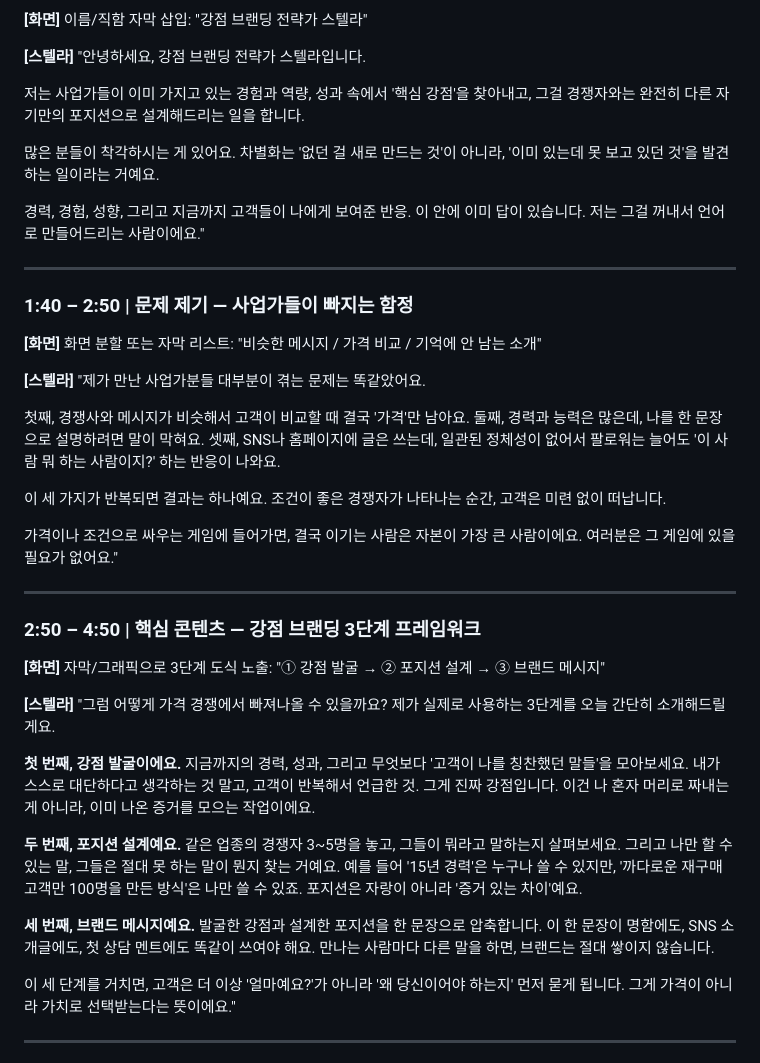
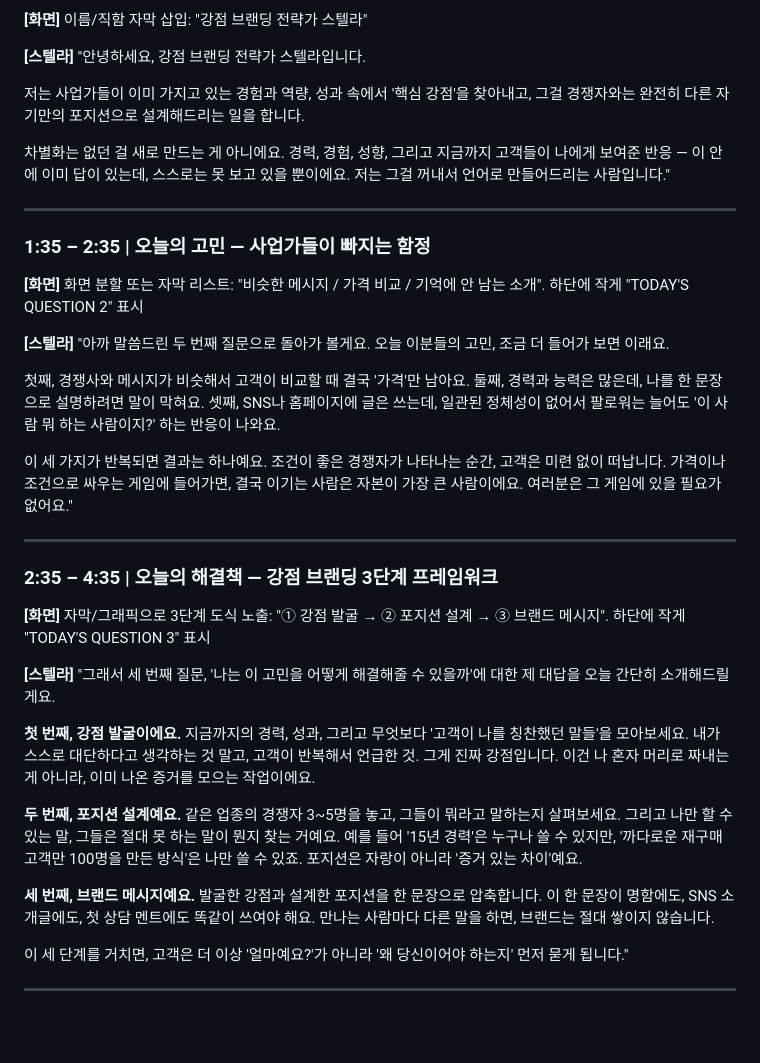
Before and after one commit to bystrength202567/bme-personal-branding-challenge, a Markdown page: scripts/stella-video-01-script.md, the part around one of its changes. GitHub-like rendering; blank space fills up the shorter version.

```diff
--- a/scripts/stella-video-01-script.md
+++ b/scripts/stella-video-01-script.md
@@ -35,35 +36,31 @@
 
 저는 사업가들이 이미 가지고 있는 경험과 역량, 성과 속에서 '핵심 강점'을 찾아내고, 그걸 경쟁자와는 완전히 다른 자기만의 포지션으로 설계해드리는 일을 합니다.
 
-많은 분들이 착각하시는 게 있어요. 차별화는 '없던 걸 새로 만드는 것'이 아니라, '이미 있는데 못 보고 있던 것'을 발견하는 일이라는 거예요.
-
-경력, 경험, 성향, 그리고 지금까지 고객들이 나에게 보여준 반응. 이 안에 이미 답이 있습니다. 저는 그걸 꺼내서 언어로 만들어드리는 사람이에요."
+차별화는 없던 걸 새로 만드는 게 아니에요. 경력, 경험, 성향, 그리고 지금까지 고객들이 나에게 보여준 반응 — 이 안에 이미 답이 있는데, 스스로는 못 보고 있을 뿐이에요. 저는 그걸 꺼내서 언어로 만들어드리는 사람입니다."
 
 ---
 
-### 1:40 – 2:50 | 문제 제기 — 사업가들이 빠지는 함정
+### 1:35 – 2:35 | 오늘의 고민 — 사업가들이 빠지는 함정
 
-**[화면]** 화면 분할 또는 자막 리스트: "비슷한 메시지 / 가격 비교 / 기억에 안 남는 소개"
+**[화면]** 화면 분할 또는 자막 리스트: "비슷한 메시지 / 가격 비교 / 기억에 안 남는 소개". 하단에 작게 "TODAY'S QUESTION 2" 표시
 
 **[스텔라]**
-"제가 만난 사업가분들 대부분이 겪는 문제는 똑같았어요.
+"아까 말씀드린 두 번째 질문으로 돌아가 볼게요. 오늘 이분들의 고민, 조금 더 들어가 보면 이래요.
 
 첫째, 경쟁사와 메시지가 비슷해서 고객이 비교할 때 결국 '가격'만 남아요.
 둘째, 경력과 능력은 많은데, 나를 한 문장으로 설명하려면 말이 막혀요.
 셋째, SNS나 홈페이지에 글은 쓰는데, 일관된 정체성이 없어서 팔로워는 늘어도 '이 사람 뭐 하는 사람이지?' 하는 반응이 나와요.
 
-이 세 가지가 반복되면 결과는 하나예요. 조건이 좋은 경쟁자가 나타나는 순간, 고객은 미련 없이 떠납니다.
-
-가격이나 조건으로 싸우는 게임에 들어가면, 결국 이기는 사람은 자본이 가장 큰 사람이에요. 여러분은 그 게임에 있을 필요가 없어요."
+이 세 가지가 반복되면 결과는 하나예요. 조건이 좋은 경쟁자가 나타나는 순간, 고객은 미련 없이 떠납니다. 가격이나 조건으로 싸우는 게임에 들어가면, 결국 이기는 사람은 자본이 가장 큰 사람이에요. 여러분은 그 게임에 있을 필요가 없어요."
 
 ---
 
-### 2:50 – 4:50 | 핵심 콘텐츠 — 강점 브랜딩 3단계 프레임워크
+### 2:35 – 4:35 | 오늘의 해결책 — 강점 브랜딩 3단계 프레임워크
 
-**[화면]** 자막/그래픽으로 3단계 도식 노출: "① 강점 발굴 → ② 포지션 설계 → ③ 브랜드 메시지"
+**[화면]** 자막/그래픽으로 3단계 도식 노출: "① 강점 발굴 → ② 포지션 설계 → ③ 브랜드 메시지". 하단에 작게 "TODAY'S QUESTION 3" 표시
 
 **[스텔라]**
-"그럼 어떻게 가격 경쟁에서 빠져나올 수 있을까요? 제가 실제로 사용하는 3단계를 오늘 간단히 소개해드릴게요.
+"그래서 세 번째 질문, '나는 이 고민을 어떻게 해결해줄 수 있을까'에 대한 제 대답을 오늘 간단히 소개해드릴게요.
 
 **첫 번째, 강점 발굴이에요.**
 지금까지의 경력, 성과, 그리고 무엇보다 '고객이 나를 칭찬했던 말들'을 모아보세요. 내가 스스로 대단하다고 생각하는 것 말고, 고객이 반복해서 언급한 것. 그게 진짜 강점입니다. 이건 나 혼자 머리로 짜내는 게 아니라, 이미 나온 증거를 모으는 작업이에요.
@@ -74,7 +71,7 @@
 **세 번째, 브랜드 메시지예요.**
 발굴한 강점과 설계한 포지션을 한 문장으로 압축합니다. 이 한 문장이 명함에도, SNS 소개글에도, 첫 상담 멘트에도 똑같이 쓰여야 해요. 만나는 사람마다 다른 말을 하면, 브랜드는 절대 쌓이지 않습니다.
 
-이 세 단계를 거치면, 고객은 더 이상 '얼마예요?'가 아니라 '왜 당신이어야 하는지' 먼저 묻게 됩니다. 그게 가격이 아니라 가치로 선택받는다는 뜻이에요."
+이 세 단계를 거치면, 고객은 더 이상 '얼마예요?'가 아니라 '왜 당신이어야 하는지' 먼저 묻게 됩니다."
 
 ---
 
```
Also changed, not shown: other parts of scripts/stella-video-01-script.md (+27 -22 lines).
